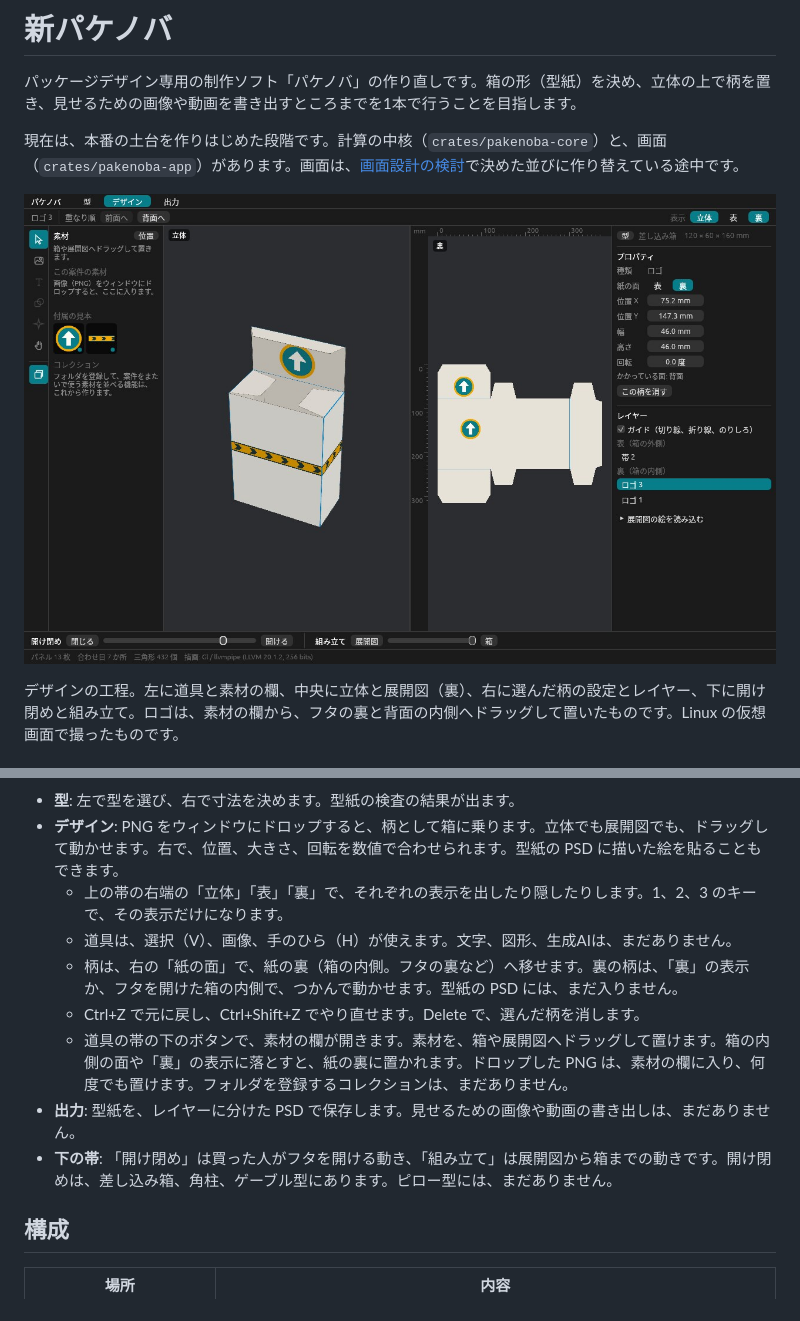
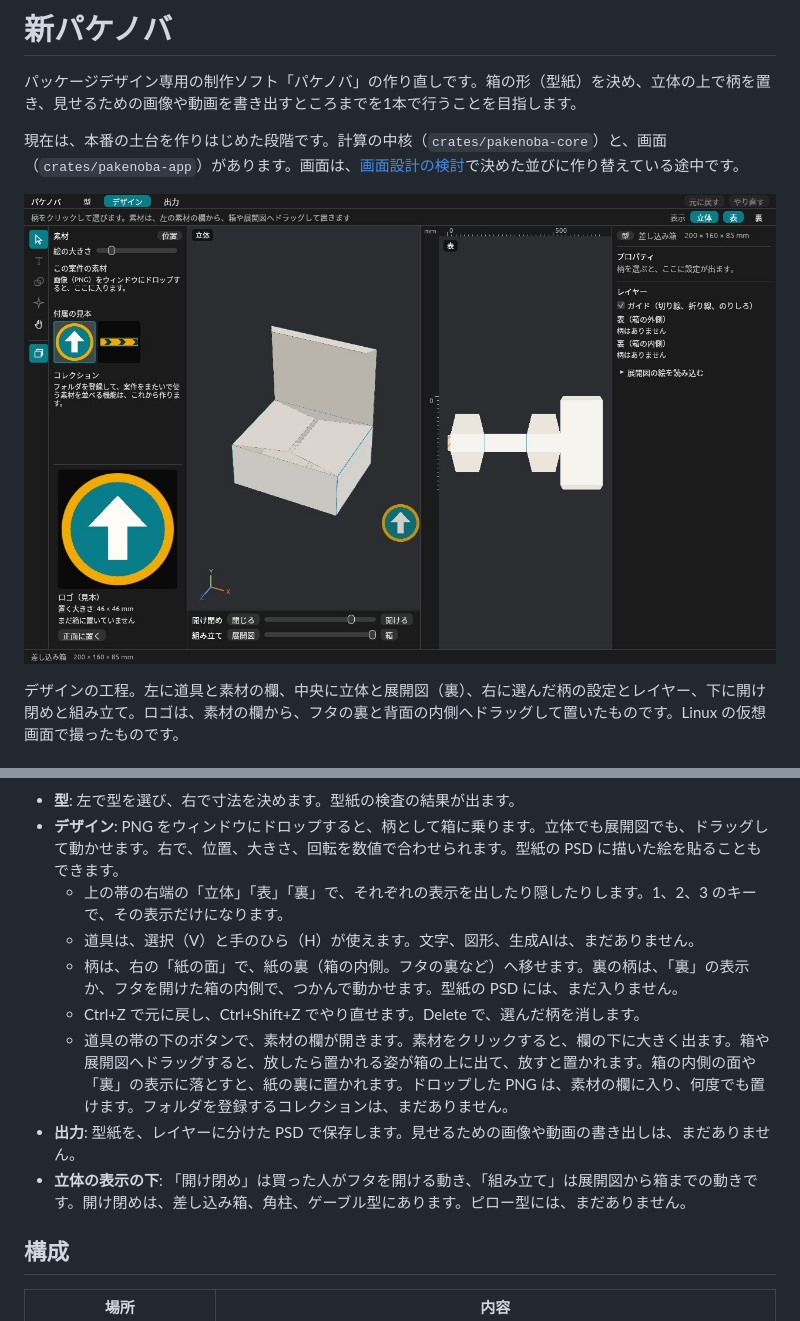
Before and after one commit to TJ16th/pakenoba, a Markdown page: README.md, 2 parts joined by grey strips. Rendered like a GitHub page; pictures changed too: docs/images/app-design.jpg.

```diff
--- a/README.md
+++ b/README.md
@@ -17,12 +17,12 @@ cargo run --release -p pakenoba-app
 - **型**: 左で型を選び、右で寸法を決めます。型紙の検査の結果が出ます。
 - **デザイン**: PNG をウィンドウにドロップすると、柄として箱に乗ります。立体でも展開図でも、ドラッグして動かせます。右で、位置、大きさ、回転を数値で合わせられます。型紙の PSD に描いた絵を貼ることもできます。
   - 上の帯の右端の「立体」「表」「裏」で、それぞれの表示を出したり隠したりします。1、2、3 のキーで、その表示だけになります。
-  - 道具は、選択（V）、画像、手のひら（H）が使えます。文字、図形、生成AIは、まだありません。
+  - 道具は、選択（V）と手のひら（H）が使えます。文字、図形、生成AIは、まだありません。
   - 柄は、右の「紙の面」で、紙の裏（箱の内側。フタの裏など）へ移せます。裏の柄は、「裏」の表示か、フタを開けた箱の内側で、つかんで動かせます。型紙の PSD には、まだ入りません。
   - Ctrl+Z で元に戻し、Ctrl+Shift+Z でやり直せます。Delete で、選んだ柄を消します。
-  - 道具の帯の下のボタンで、素材の欄が開きます。素材を、箱や展開図へドラッグして置けます。箱の内側の面や「裏」の表示に落とすと、紙の裏に置かれます。ドロップした PNG は、素材の欄に入り、何度でも置けます。フォルダを登録するコレクションは、まだありません。
+  - 道具の帯の下のボタンで、素材の欄が開きます。素材をクリックすると、欄の下に大きく出ます。箱や展開図へドラッグすると、放したら置かれる姿が箱の上に出て、放すと置かれます。箱の内側の面や「裏」の表示に落とすと、紙の裏に置かれます。ドロップした PNG は、素材の欄に入り、何度でも置けます。フォルダを登録するコレクションは、まだありません。
 - **出力**: 型紙を、レイヤーに分けた PSD で保存します。見せるための画像や動画の書き出しは、まだありません。
-- **下の帯**: 「開け閉め」は買った人がフタを開ける動き、「組み立て」は展開図から箱までの動きです。開け閉めは、差し込み箱、角柱、ゲーブル型にあります。ピロー型には、まだありません。
+- **立体の表示の下**: 「開け閉め」は買った人がフタを開ける動き、「組み立て」は展開図から箱までの動きです。開け閉めは、差し込み箱、角柱、ゲーブル型にあります。ピロー型には、まだありません。
 
 ## 構成
 
```
Also changed, not shown: docs/ui-design.md (+32 -11 lines), 7 other files.
